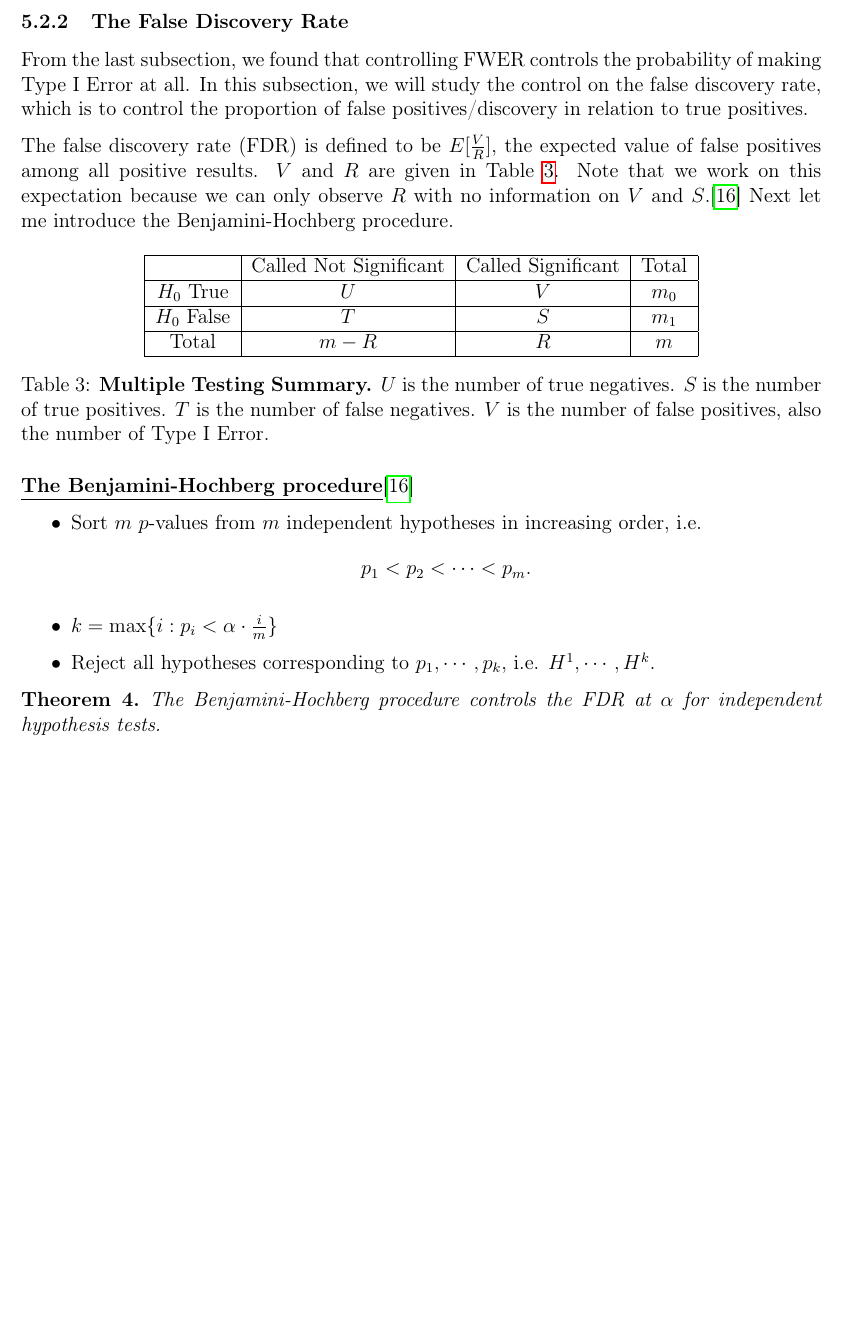
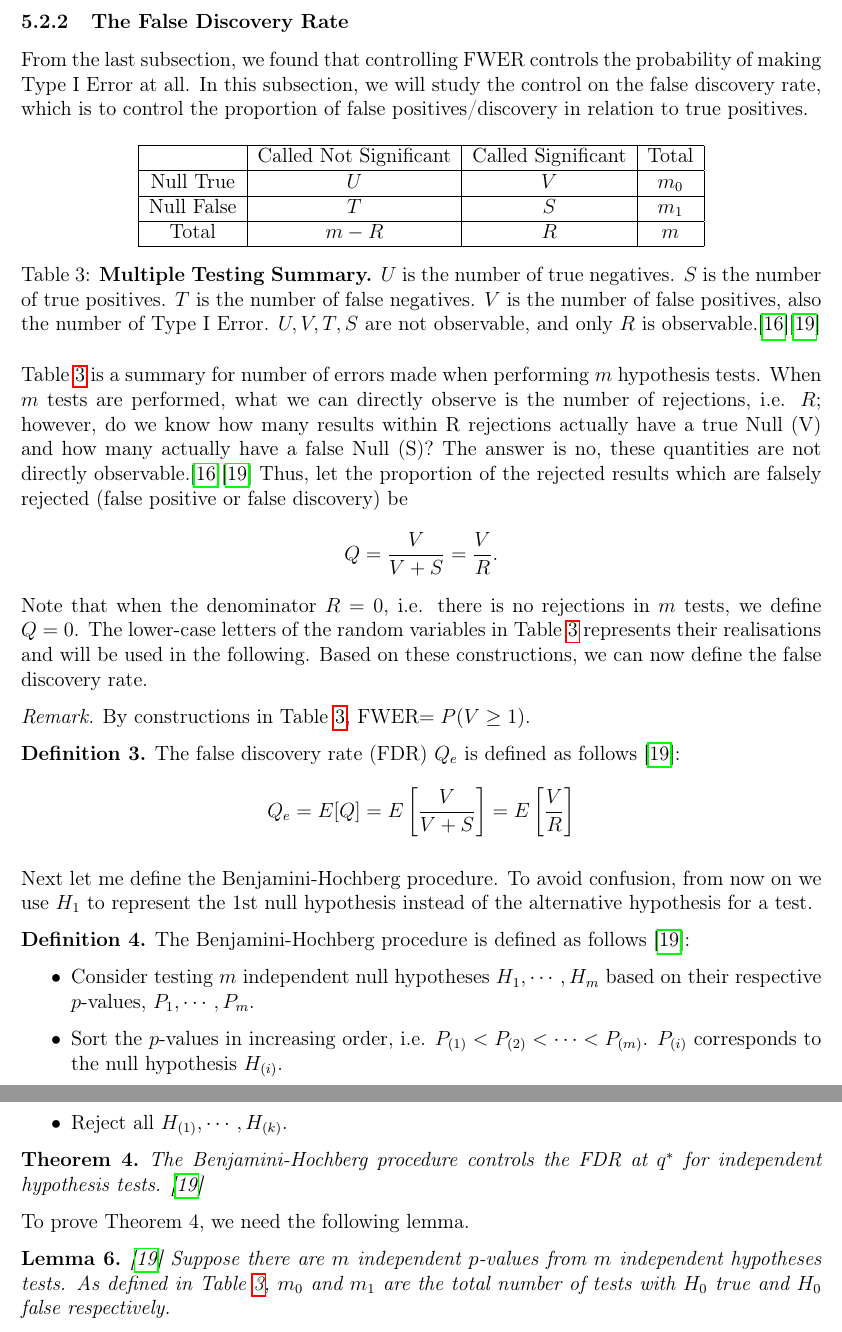
Before and after one commit to adamdu001/Dissertation-Writeup, a LaTeX document (main.tex, which reads FullRef.bib): part of page 35 of 45 before the commit and two parts of pages 35 and 36 of 47 after it, the two joined at a grey line, cut so that both start at the same text, the shorter picture padded with empty space. Compiled offline with pdfLaTeX.

Commit message:
Updates from Overleaf

```diff
--- a/FullRef.bib
+++ b/FullRef.bib
@@ -150,0 +175 @@ doi = {10.3233/PPR-160088}
+ number = {1},
--- a/main.tex
+++ b/main.tex
@@ -828,8 +828,6 @@ The Bonferroni correction is generally deemed to be very conservative, especiall
 \newpage
 \subsubsection{The False Discovery Rate}
 From the last subsection, we found that controlling FWER controls the probability of making Type I Error at all. In this subsection, we will study the control on the false discovery rate, which is to control the proportion of false positives/discovery in relation to true positives.
-
-The false discovery rate (FDR) is defined to be $E[\frac{V}{R}]$, the expected value of false positives among all positive results. $V$ and $R$ are given in Table \ref{table 3}. Note that we work on this expectation because we can only observe $R$ with no information on $V$ and $S$.\cite{5.3} Next let me introduce the Benjamini-Hochberg procedure.
 
 \begin{table}[h]
     \centering
@@ -837,31 +835,57 @@ The false discovery rate (FDR) is defined to be $E[\frac{V}{R}]$, the expected v
     \hline
     & Called Not Significant & Called Significant & Total \\
     \hline
-    $H_0$  True & $U$ & $V$ & $m_0$\\
+    Null True & $U$ & $V$ & $m_0$\\
     \hline
-    $H_0$  False & $T$ & $S$ & $m_1$\\
+    Null False & $T$ & $S$ & $m_1$\\
     \hline
     Total & $m-R$ & $R$ & $m$\\
     \hline
     \end{tabular}
-    \caption{\textbf{Multiple Testing Summary.} $U$ is the number of true negatives. $S$ is the number of true positives. $T$ is the number of false negatives. $V$ is the number of false positives, also the number of Type I Error.}
+    \caption{\textbf{Multiple Testing Summary.} $U$ is the number of true negatives. $S$ is the number of true positives. $T$ is the number of false negatives. $V$ is the number of false positives, also the number of Type I Error. $U,V,T,S$ are not observable, and only $R$ is observable.\cite{5.3}\cite{5.7}}
     \label{table 3}
 \end{table}
 
-\underline{\textbf{The Benjamini-Hochberg procedure}}\cite{5.3}
+Table \ref{table 3} is a summary for number of errors made when performing $m$ hypothesis tests. When $m$ tests are performed, what we can directly observe is the number of rejections, i.e. $R$; however, do we know how many results within R rejections actually have a true Null (V) and how many actually have a false Null (S)? The answer is no, these quantities are not directly observable.\cite{5.3}\cite{5.7} Thus, let the proportion of the rejected results which are falsely rejected (false positive or false discovery) be $$Q=\frac{V}{V+S}=\frac{V}{R}.$$  Note that when the denominator $R=0$, i.e. there is no rejections in $m$ tests, we define $Q=0$. The lower-case letters of the random variables in Table \ref{table 3} represents their realisations and will be used in the following. Based on these constructions, we can now define the false discovery rate.
+
+\begin{remark}
+By constructions in Table \ref{table 3}, FWER$=P(V\ge1)$.
+\end{remark}
+
+\begin{definition}
+The false discovery rate (FDR) $Q_e$ is defined as follows \cite{5.7}:\[
+Q_e=E[Q]=E\left[\frac{V}{V+S}\right]=E\left[\frac{V}{R}\right]
+\]
+\end{definition}
+
+Next let me define the Benjamini-Hochberg procedure. To avoid confusion, from now on we use $H_1$ to represent the $1$st null hypothesis instead of the alternative hypothesis for a test.
+\begin{definition}
+The Benjamini-Hochberg procedure is defined as follows \cite{5.7}:
 \begin{itemize}
-    \item Sort $m$ $p$-values from $m$ independent hypotheses in increasing order, i.e. \[p_1<p_2<\cdots<p_m.\]
-    \item $k=\max\{i: p_i<\alpha\cdot \frac{i}{m}\}$
-    \item Reject all hypotheses corresponding to $p_1,\cdots,p_k$, i.e. $H^1,\cdots,H^k$.
+    \item Consider testing $m$ independent null hypotheses $H_1,\cdots,H_m$ based on their respective $p$-values, $P_1,\cdots,P_m$.
+    \item Sort the $p$-values in increasing order, i.e. $P_{(1)}<P_{(2)}<\cdots<P_{(m)}$. $P_{(i)}$ corresponds to the null hypothesis $H_{(i)}$.
+    \item $k=\max\{i: P_{(i)}< q^*\cdot \frac{i}{m}\}$
+    \item Reject all $H_{(1)},\cdots,H_{(k)}$.
 \end{itemize}
+\end{definition}
+
+
+
+
 
 \begin{theorem}
-The Benjamini-Hochberg procedure controls the FDR at $\alpha$
-for independent hypothesis tests.
+The Benjamini-Hochberg procedure controls the FDR at $q^*$
+for independent hypothesis tests. \cite{5.7}
 \end{theorem}
 
 
 
+To prove Theorem 4, we need the following lemma.
+
+
+\begin{lemma}\cite{5.7}
+Suppose there are $m$ independent $p$-values from $m$ independent hypotheses tests. As defined in Table \ref{table 3}, $m_0$ and $m_1$ are the total number of tests with $H_0$ true and $H_0$ false respectively.
+\end{lemma}
 
 
 \newpage
```
Also changed, not shown: FullRef.bib (32 more changed lines), main.tex (8 more changed lines).
